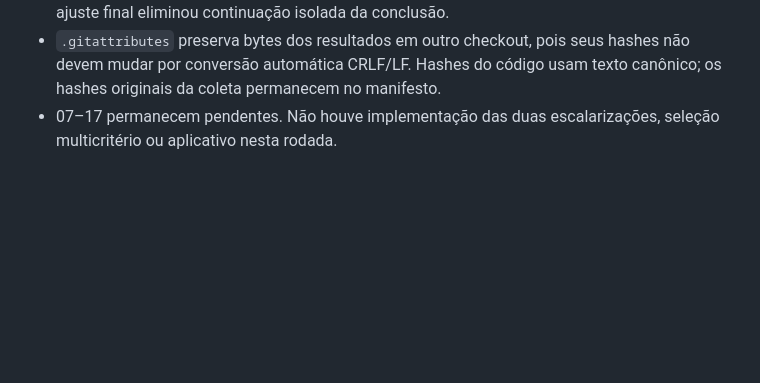
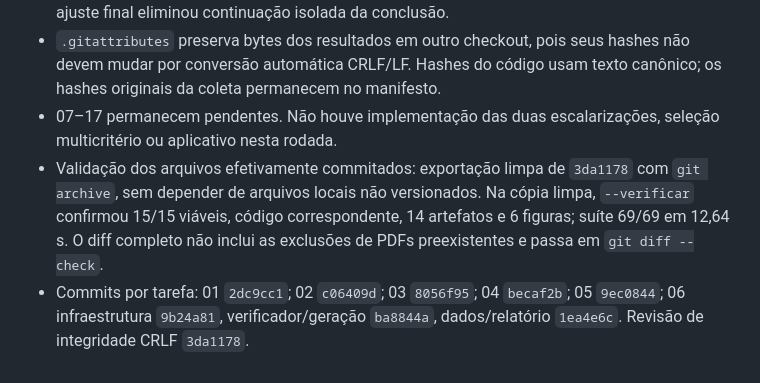
Before and after one commit to GustavoMTmelo/TeoriadaDecisao, a Markdown page: docs/tp2/EXECUCAO_01_06.md, the part around the change. Rendered like a GitHub page; blank space fills up the shorter version.

Commit message:
docs: close TP2-01 through TP2-06 with clean-checkout verification evidence

```diff
--- a/docs/tp2/EXECUCAO_01_06.md
+++ b/docs/tp2/EXECUCAO_01_06.md
@@ -33,3 +33,5 @@ Escopo autorizado: TP2-01 a TP2-06, testes por tarefa, backlog atualizado e comm
 - Relatório atualizado somente no conteúdo pertinente ao TP1 corrigido: revisão de penalidade/viabilidade, VND e pseudocódigo; resultados atuais derivados de fragmento gerado. PDF compilado com MiKTeX, 20 páginas, sem avisos de referências pendentes ou caixas excedendo a margem na última compilação. Todas as páginas renderizadas e conferidas; ajuste final eliminou continuação isolada da conclusão.
 - `.gitattributes` preserva bytes dos resultados em outro checkout, pois seus hashes não devem mudar por conversão automática CRLF/LF. Hashes do código usam texto canônico; os hashes originais da coleta permanecem no manifesto.
 - 07–17 permanecem pendentes. Não houve implementação das duas escalarizações, seleção multicritério ou aplicativo nesta rodada.
+- Validação dos arquivos efetivamente commitados: exportação limpa de `3da1178` com `git archive`, sem depender de arquivos locais não versionados. Na cópia limpa, `--verificar` confirmou 15/15 viáveis, código correspondente, 14 artefatos e 6 figuras; suíte 69/69 em 12,64 s. O diff completo não inclui as exclusões de PDFs preexistentes e passa em `git diff --check`.
+- Commits por tarefa: 01 `2dc9cc1`; 02 `c06409d`; 03 `8056f95`; 04 `becaf2b`; 05 `9ec0844`; 06 infraestrutura `9b24a81`, verificador/geração `ba8844a`, dados/relatório `1ea4e6c`. Revisão de integridade CRLF `3da1178`.
```
Also changed, not shown: docs/tp2/BACKLOG.md (+1 -1 lines).
